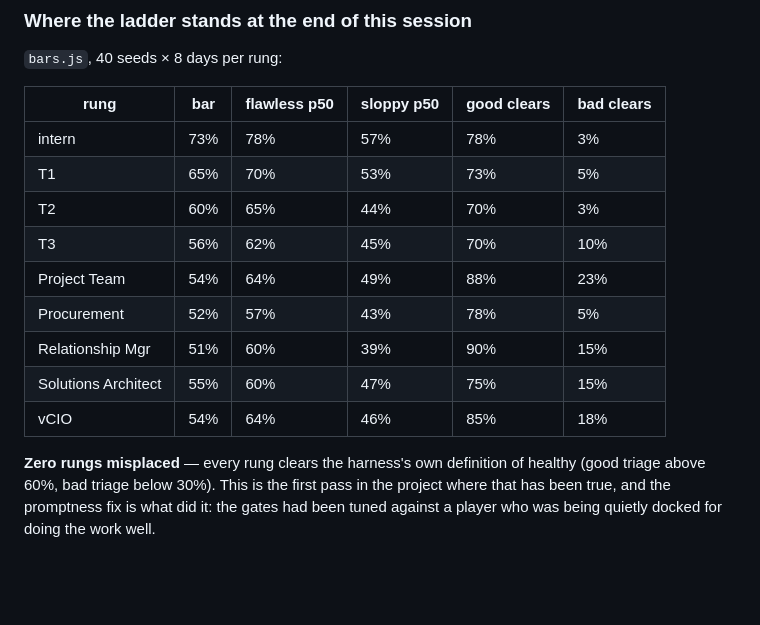
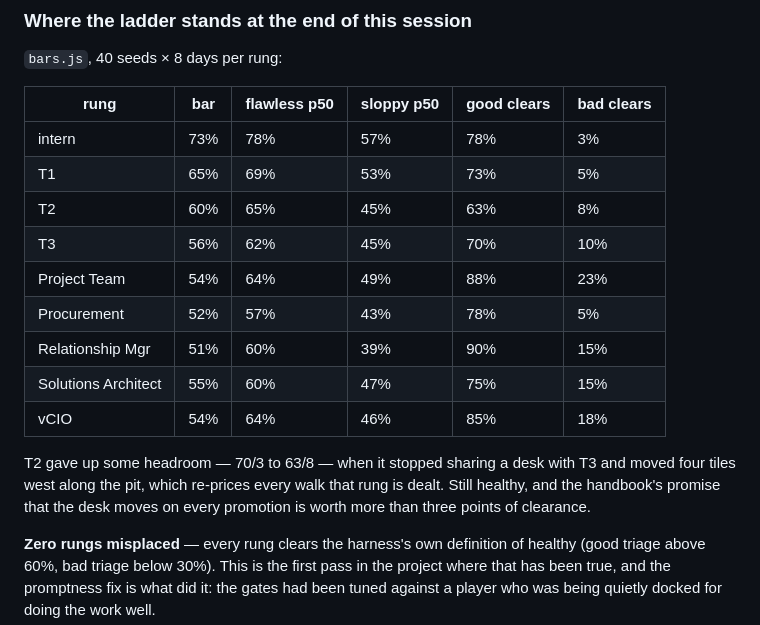
Before and after one commit to joshfeinst/Managed, a Markdown page: docs/BALANCE.md, the part around the change. Drawn GitHub-style; blank space fills up the shorter version.

Commit message:
docs: the ladder table, re-measured on the shipped build
T2's row was written before it stopped sharing a desk with T3. Moving that
desk four tiles west re-prices every walk the rung is dealt, and its
clearance went from 70/3 to 63/8 — still healthy, and worth it for the
handbook's promise that the desk moves on every promotion.

Re-measured on 151a5d0: ALL BARS WELL PLACED, 33 of 40 players retire, 454
self-tests, fifteen harnesses green.

Co-Authored-By: Claude Opus 5 <noreply@anthropic.com>
Claude-Session: https://claude.ai/code/session_01W9ZWNVRsdkgkNJ41LyF3GU

```diff
--- a/docs/BALANCE.md
+++ b/docs/BALANCE.md
@@ -2383,8 +2383,8 @@ thresholds.
 | rung | bar | flawless p50 | sloppy p50 | good clears | bad clears |
 |---|---|---|---|---|---|
 | intern | 73% | 78% | 57% | 78% | 3% |
-| T1 | 65% | 70% | 53% | 73% | 5% |
-| T2 | 60% | 65% | 44% | 70% | 3% |
+| T1 | 65% | 69% | 53% | 73% | 5% |
+| T2 | 60% | 65% | 45% | 63% | 8% |
 | T3 | 56% | 62% | 45% | 70% | 10% |
 | Project Team | 54% | 64% | 49% | 88% | 23% |
 | Procurement | 52% | 57% | 43% | 78% | 5% |
@@ -2392,6 +2392,11 @@ thresholds.
 | Solutions Architect | 55% | 60% | 47% | 75% | 15% |
 | vCIO | 54% | 64% | 46% | 85% | 18% |
 
+T2 gave up some headroom — 70/3 to 63/8 — when it stopped sharing a desk with
+T3 and moved four tiles west along the pit, which re-prices every walk that
+rung is dealt. Still healthy, and the handbook's promise that the desk moves
+on every promotion is worth more than three points of clearance.
+
 **Zero rungs misplaced** — every rung clears the harness's own definition of
 healthy (good triage above 60%, bad triage below 30%). This is the first pass
 in the project where that has been true, and the promptness fix is what did
```
